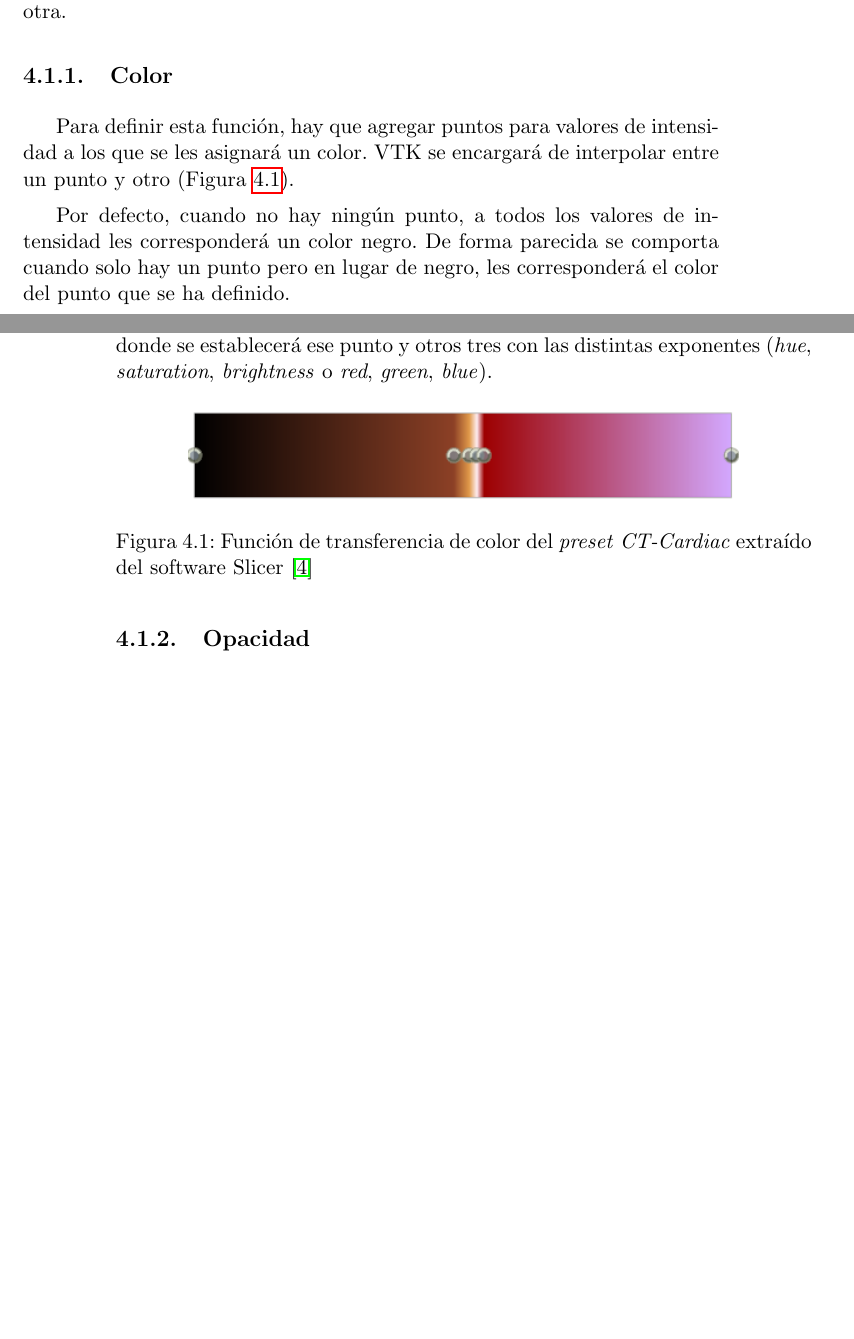
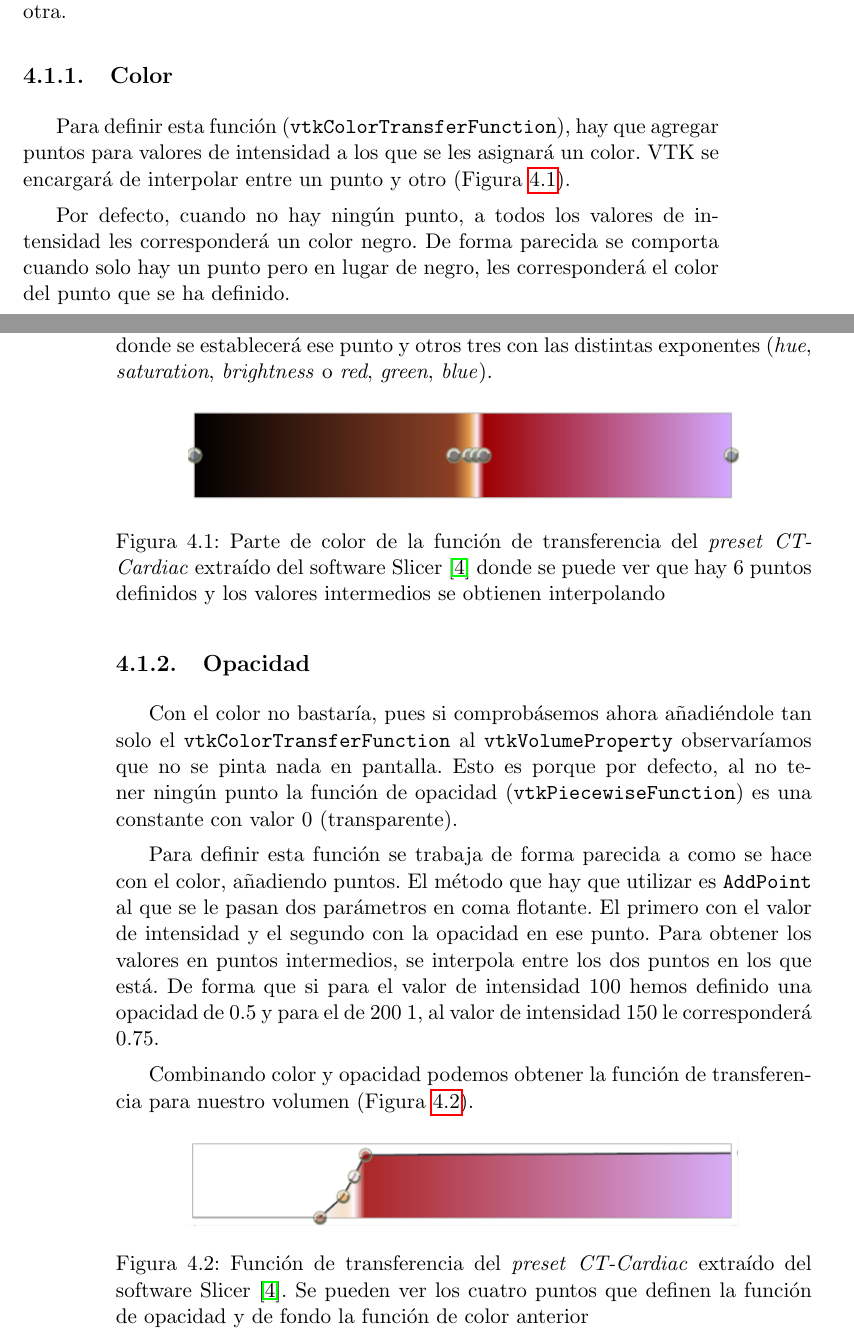
Before and after one commit to fblupi/grado_informatica-TFG, a LaTeX thesis (Memoria/proyecto.tex, which reads Memoria/capitulos/implementacion.tex): two parts of pages 37 and 38 of 39, joined at a grey line, cut so that both start at the same text, the shorter picture padded with empty space. Compiled offline with pdfLaTeX.

Commit message:
[M] Función de transferencia de color

```diff
--- a/Memoria/capitulos/implementacion.tex
+++ b/Memoria/capitulos/implementacion.tex
@@ -14,7 +14,7 @@ Podemos, por tanto, diferenciar dos partes fundamentales en la función de trans
 
 \subsection{Color}
 
-Para definir esta función, hay que agregar puntos para valores de intensidad a los que se les asignará un color. VTK se encargará de interpolar entre un punto y otro (Figura \ref{fig:color_tf}).
+Para definir esta función (\texttt{vtkColorTransferFunction}), hay que agregar puntos para valores de intensidad a los que se les asignará un color. VTK se encargará de interpolar entre un punto y otro (Figura \ref{fig:color_tf}).
 
 Por defecto, cuando no hay ningún punto, a todos los valores de intensidad les corresponderá un color negro. De forma parecida se comporta cuando solo hay un punto pero en lugar de negro, les corresponderá el color del punto que se ha definido.
 
@@ -23,8 +23,21 @@ VTK permite trabajar tanto con HSV como con RGB y para añadir un punto hay que
 \begin{figure}[H]
 	\centering
 	\includegraphics[width=10cm]{imagenes/color_tf}
-	\caption{Función de transferencia de color del \textit{preset} \textit{CT-Cardiac} extraído del software Slicer \cite{slicer}}
+	\caption{Parte de color de la función de transferencia del \textit{preset} \textit{CT-Cardiac} extraído del software Slicer \cite{slicer} donde se puede ver que hay 6 puntos definidos y los valores intermedios se obtienen interpolando}
 	\label{fig:color_tf}
 \end{figure}
 
 \subsection{Opacidad}
+
+Con el color no bastaría, pues si comprobásemos ahora añadiéndole tan solo el \texttt{vtkColorTransferFunction} al \texttt{vtkVolumeProperty} observaríamos que no se pinta nada en pantalla. Esto es porque por defecto, al no tener ningún punto la función de opacidad (\texttt{vtkPiecewiseFunction}) es una constante con valor 0 (transparente).
+
+Para definir esta función se trabaja de forma parecida a como se hace con el color, añadiendo puntos. El método que hay que utilizar es \texttt{AddPoint} al que se le pasan dos parámetros en coma flotante. El primero con el valor de intensidad y el segundo con la opacidad en ese punto. Para obtener los valores en puntos intermedios, se interpola entre los dos puntos en los que está. De forma que si para el valor de intensidad 100 hemos definido una opacidad de 0.5 y para el de 200 1, al valor de intensidad 150 le corresponderá 0.75.
+
+Combinando color y opacidad podemos obtener la función de transferencia para nuestro volumen (Figura \ref{fig:opacity_tf}).
+
+\begin{figure}[H]
+	\centering
+	\includegraphics[width=10cm]{imagenes/opacity_tf}
+	\caption{Función de transferencia del \textit{preset} \textit{CT-Cardiac} extraído del software Slicer \cite{slicer}. Se pueden ver los cuatro puntos que definen la función de opacidad y de fondo la función de color anterior}
+	\label{fig:opacity_tf}
+\end{figure}
```
Also changed, not shown: Memoria/imagenes/opacity_tf.png (added), Memoria/proyecto.pdf.
